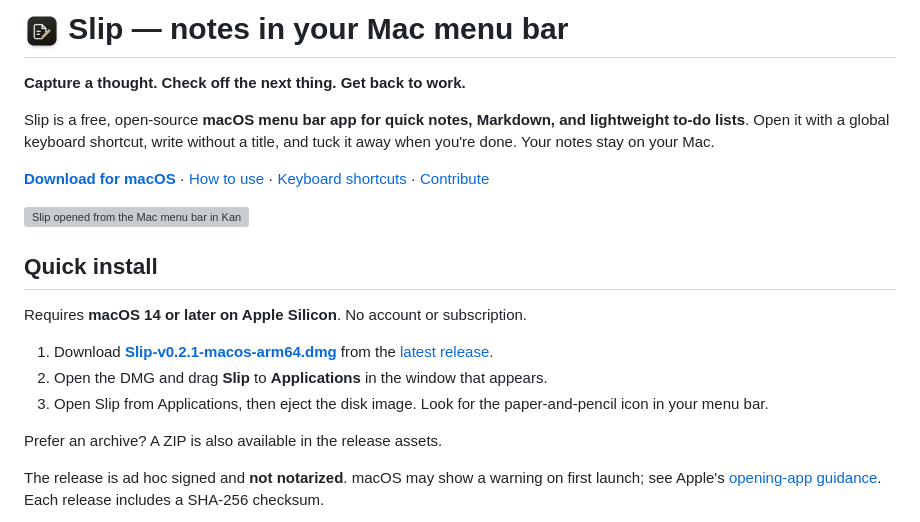
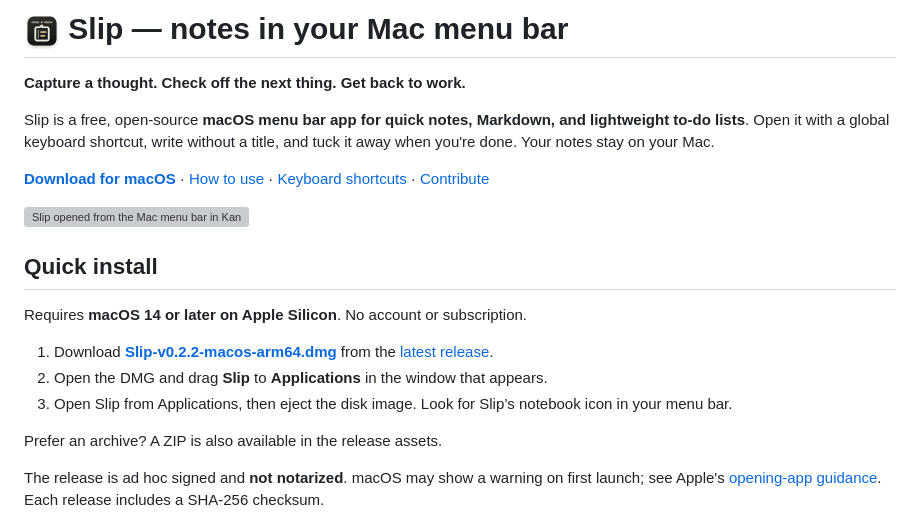
Before and after one commit to berkinduz/slip-menu-note-app, a Markdown page: README.md, the part around the change. Drawn GitHub-style; pictures changed too: docs/images/icon.png; grey boxes are pictures that could not be loaded.

Commit message:
Refresh Slip notebook icons and branding

```diff
--- a/README.md
+++ b/README.md
@@ -12,9 +12,9 @@ Slip is a free, open-source **macOS menu bar app for quick notes, Markdown, and
 
 Requires **macOS 14 or later on Apple Silicon**. No account or subscription.
 
-1. Download **[Slip-v0.2.1-macos-arm64.dmg](https://github.com/berkinduz/slip-menu-note-app/releases/download/v0.2.1/Slip-v0.2.1-macos-arm64.dmg)** from the [latest release](https://github.com/berkinduz/slip-menu-note-app/releases/latest).
+1. Download **[Slip-v0.2.2-macos-arm64.dmg](https://github.com/berkinduz/slip-menu-note-app/releases/download/v0.2.2/Slip-v0.2.2-macos-arm64.dmg)** from the [latest release](https://github.com/berkinduz/slip-menu-note-app/releases/latest).
 2. Open the DMG and drag **Slip** to **Applications** in the window that appears.
-3. Open Slip from Applications, then eject the disk image. Look for the paper-and-pencil icon in your menu bar.
+3. Open Slip from Applications, then eject the disk image. Look for Slip’s notebook icon in your menu bar.
 
 Prefer an archive? A ZIP is also available in the release assets.
 
```
Also changed, not shown: CHANGELOG.md (+6 -0 lines), RELEASE_NOTES.md (+3 -3 lines), docs/images/organized.png, 4 other files.
